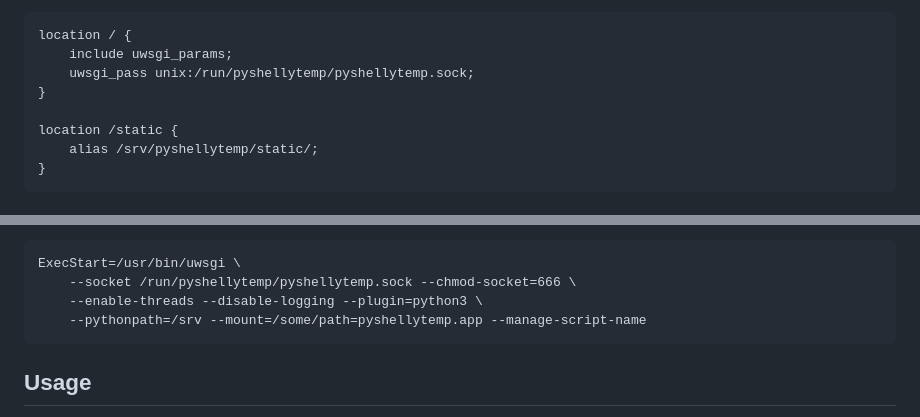
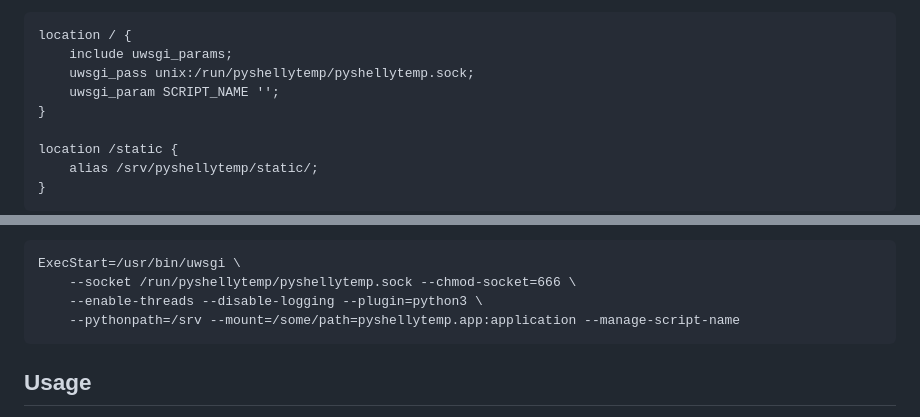
Before and after one commit to VinDuv/PyShellyTemp, a Markdown page: README.md, 2 parts joined by grey strips. Drawn GitHub-style.

Commit message:
Fix configuration samples
Issue found when putting in production.

````diff
--- a/README.md
+++ b/README.md
@@ -92,6 +92,7 @@ Configure `nginx`:
 location / {
 	include uwsgi_params;
 	uwsgi_pass unix:/run/pyshellytemp/pyshellytemp.sock;
+	uwsgi_param SCRIPT_NAME '';
 }
 
 location /static {
@@ -117,7 +118,7 @@ also adjust the `uwsgi` options so it sets `PATH_INFO` correctly:
 ExecStart=/usr/bin/uwsgi \
 	--socket /run/pyshellytemp/pyshellytemp.sock --chmod-socket=666 \
 	--enable-threads --disable-logging --plugin=python3 \
-	--pythonpath=/srv --mount=/some/path=pyshellytemp.app --manage-script-name
+	--pythonpath=/srv --mount=/some/path=pyshellytemp.app:application --manage-script-name
 ```
 
 Usage
````
